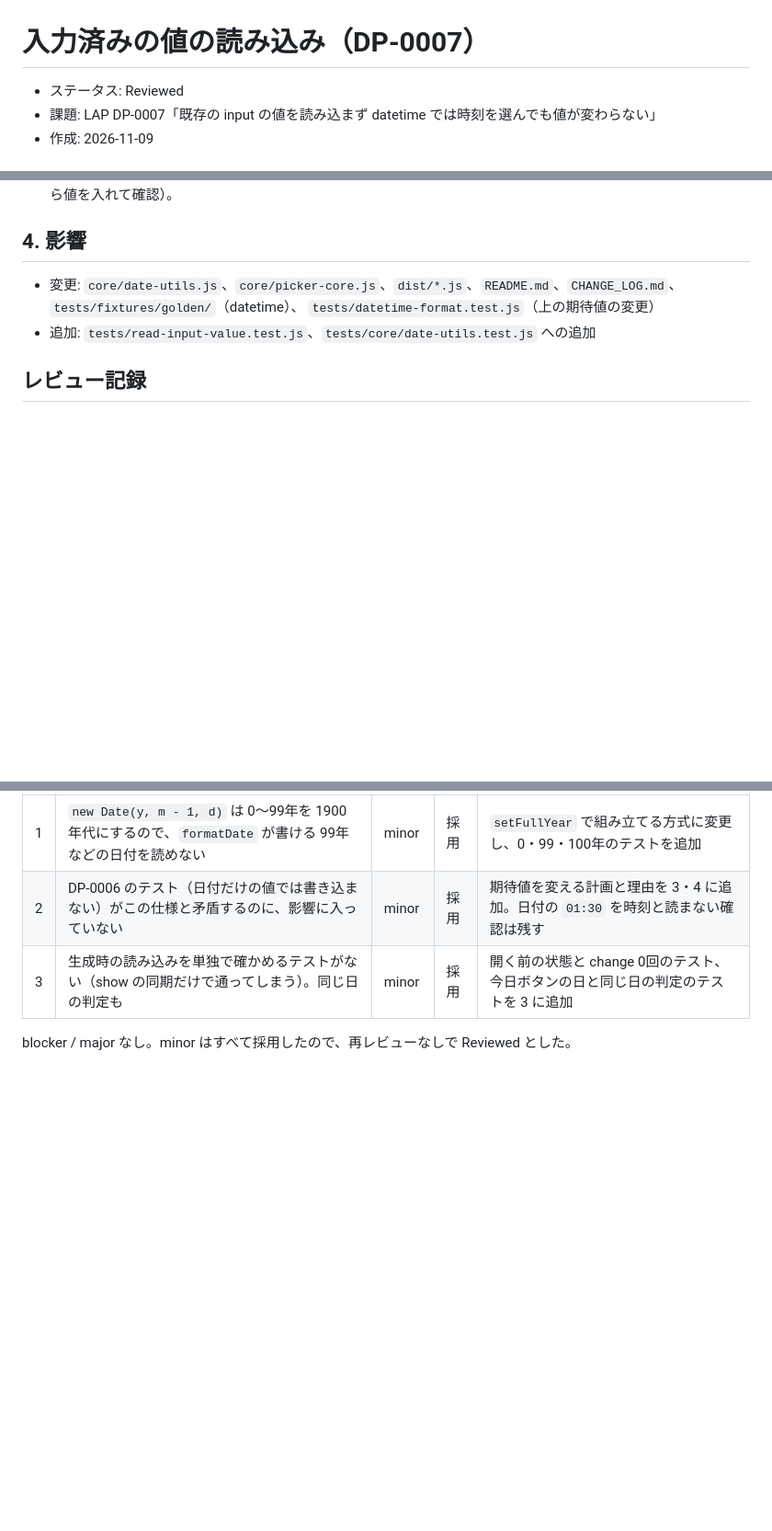
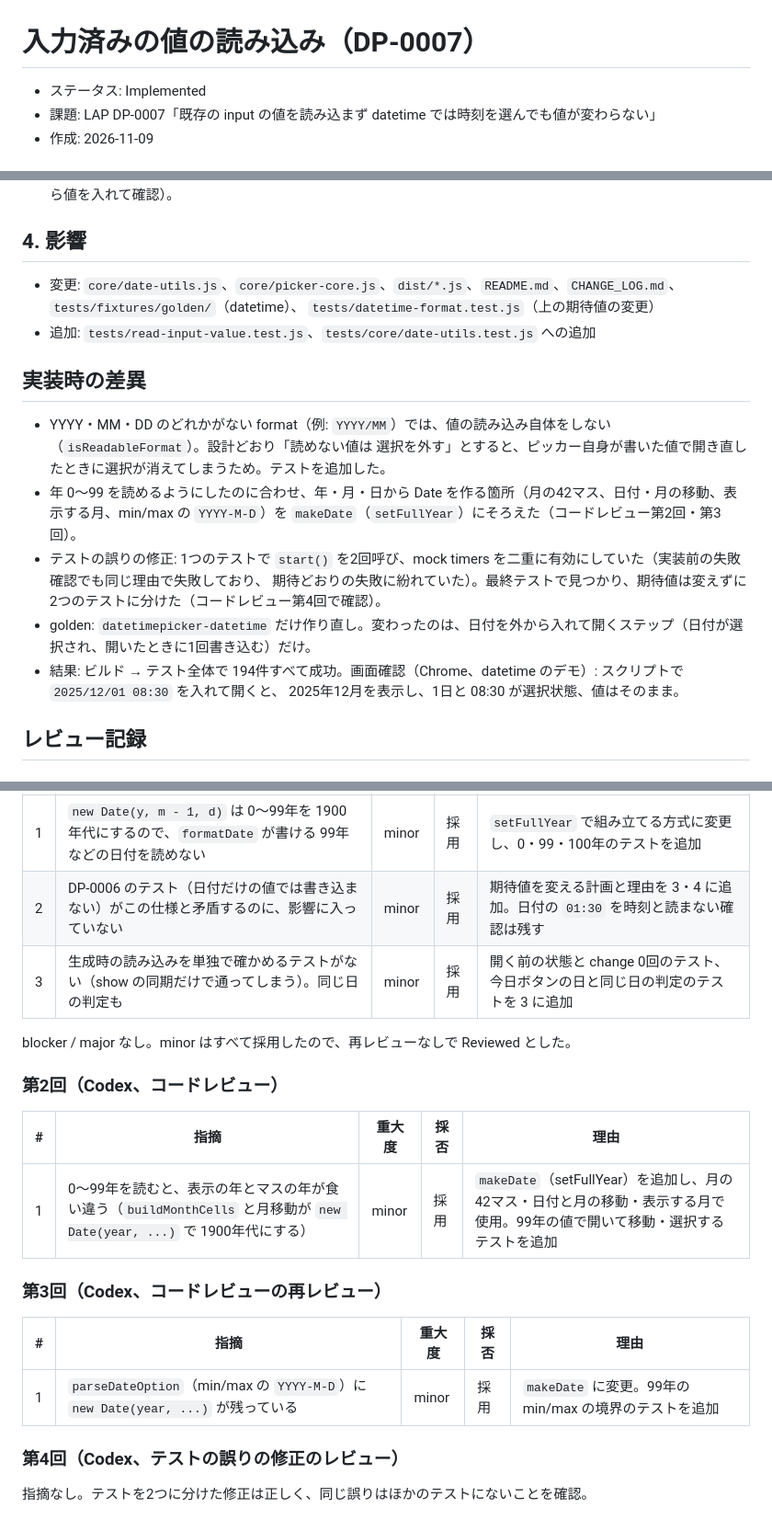
Before and after one commit to sakuranaga/date_and_time_picker, a Markdown page: docs/20261109-0927-read-input-value.md, 3 parts joined by grey strips. Shown at 92% size. GitHub-like rendering; blank space fills up the shorter version.

Commit message:
docs: DP-0007 設計書に実装時の差異を追記しステータスを Implemented に
Co-Authored-By: Claude Opus 5.5 <noreply@anthropic.com>

```diff
--- a/docs/20261109-0927-read-input-value.md
+++ b/docs/20261109-0927-read-input-value.md
@@ -1,6 +1,6 @@
 # 入力済みの値の読み込み（DP-0007）
 
-- ステータス: Reviewed
+- ステータス: Implemented
 - 課題: LAP DP-0007「既存の input の値を読み込まず datetime では時刻を選んでも値が変わらない」
 - 作成: 2026-11-09
 
@@ -72,6 +72,18 @@ input に値が入っているのにピッカーがそれを知らない場合
   `tests/datetime-format.test.js`（上の期待値の変更）
 - 追加: `tests/read-input-value.test.js`、`tests/core/date-utils.test.js` への追加
 
+## 実装時の差異
+
+- YYYY・MM・DD のどれかがない format（例: `YYYY/MM`）では、値の読み込み自体をしない（`isReadableFormat`）。設計どおり「読めない値は
+  選択を外す」とすると、ピッカー自身が書いた値で開き直したときに選択が消えてしまうため。テストを追加した。
+- 年 0〜99 を読めるようにしたのに合わせ、年・月・日から Date を作る箇所（月の42マス、日付・月の移動、表示する月、min/max の
+  `YYYY-M-D`）を `makeDate`（`setFullYear`）にそろえた（コードレビュー第2回・第3回）。
+- テストの誤りの修正: 1つのテストで `start()` を2回呼び、mock timers を二重に有効にしていた（実装前の失敗確認でも同じ理由で失敗しており、
+  期待どおりの失敗に紛れていた）。最終テストで見つかり、期待値は変えずに2つのテストに分けた（コードレビュー第4回で確認）。
+- golden: `datetimepicker-datetime` だけ作り直し。変わったのは、日付を外から入れて開くステップ（日付が選択され、開いたときに1回書き込む）だけ。
+- 結果: ビルド → テスト全体で 194件すべて成功。画面確認（Chrome、datetime のデモ）: スクリプトで `2025/12/01 08:30` を入れて開くと、
+  2025年12月を表示し、1日と 08:30 が選択状態、値はそのまま。
+
 ## レビュー記録
 
 ### 第1回（Codex、設計書）
@@ -83,3 +95,19 @@ input に値が入っているのにピッカーがそれを知らない場合
 | 3 | 生成時の読み込みを単独で確かめるテストがない（show の同期だけで通ってしまう）。同じ日の判定も | minor | 採用 | 開く前の状態と change 0回のテスト、今日ボタンの日と同じ日の判定のテストを 3 に追加 |
 
 blocker / major なし。minor はすべて採用したので、再レビューなしで Reviewed とした。
+
+### 第2回（Codex、コードレビュー）
+
+| # | 指摘 | 重大度 | 採否 | 理由 |
+|---|---|---|---|---|
+| 1 | 0〜99年を読むと、表示の年とマスの年が食い違う（`buildMonthCells` と月移動が `new Date(year, ...)` で 1900年代にする） | minor | 採用 | `makeDate`（setFullYear）を追加し、月の42マス・日付と月の移動・表示する月で使用。99年の値で開いて移動・選択するテストを追加 |
+
+### 第3回（Codex、コードレビューの再レビュー）
+
+| # | 指摘 | 重大度 | 採否 | 理由 |
+|---|---|---|---|---|
+| 1 | `parseDateOption`（min/max の `YYYY-M-D`）に `new Date(year, ...)` が残っている | minor | 採用 | `makeDate` に変更。99年の min/max の境界のテストを追加 |
+
+### 第4回（Codex、テストの誤りの修正のレビュー）
+
+指摘なし。テストを2つに分けた修正は正しく、同じ誤りはほかのテストにないことを確認。
```
